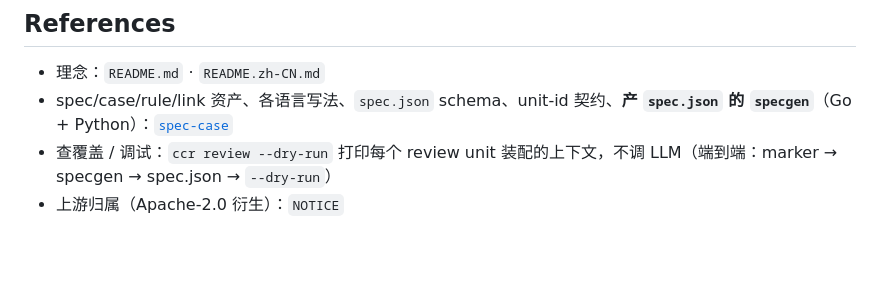
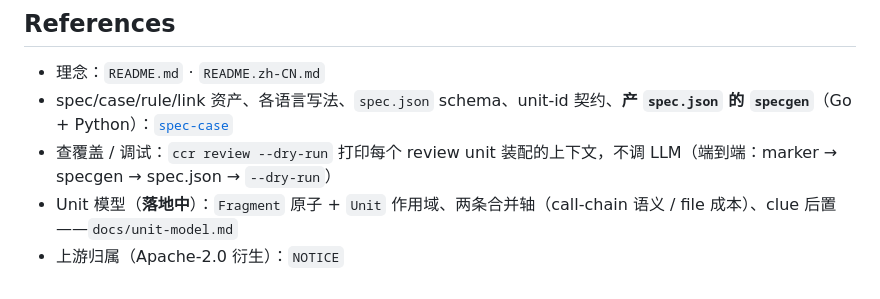
Before and after one commit to qiankunli/case-code-review, a Markdown page: AGENTS.md, the part around the change. Drawn GitHub-style; blank space fills up the shorter version.

```diff
--- a/AGENTS.md
+++ b/AGENTS.md
@@ -52,4 +52,5 @@ diff ─Splitter─▶ diff unit ─ClueFinder 找 Clue(spec/case/rule/link + ca
 - 理念：`README.md` · `README.zh-CN.md`
 - spec/case/rule/link 资产、各语言写法、`spec.json` schema、unit-id 契约、**产 `spec.json` 的 `specgen`**（Go + Python）：[`spec-case`](https://github.com/qiankunli/spec-case)
 - 查覆盖 / 调试：`ccr review --dry-run` 打印每个 review unit 装配的上下文，不调 LLM（端到端：marker → specgen → spec.json → `--dry-run`）
+- Unit 模型（**落地中**）：`Fragment` 原子 + `Unit` 作用域、两条合并轴（call-chain 语义 / file 成本）、clue 后置——`docs/unit-model.md`
 - 上游归属（Apache-2.0 衍生）：`NOTICE`
```
Also changed, not shown: docs/unit-model.md (added, +52 -0 lines).
